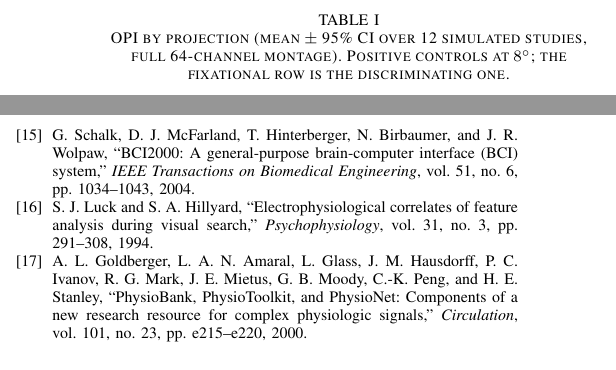
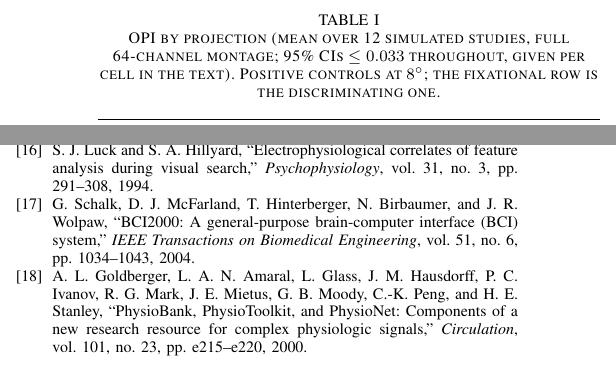
Before and after one commit to coopylee1/ocular-confound-auditor, a LaTeX paper (camera_ready/manuscript.tex): two parts of the columns of pages 4 and 6 of 6, joined at a grey line, cut so that both start at the same text. Compiled offline with pdfLaTeX.

Commit message:
Fix citation ordering, a broken sentence, and an inaccurate table caption
Three defects found by a final read-through of the camera-ready.

1. IEEE numbering violation. References must be numbered in order of first
   appearance; adding the Haufe reference at the end of the bibliography broke
   this for three entries. Haufe [18]->[15], Schalk [15]->[17], Goldberger
   [17]->[18]. Bibliography reordered programmatically from first-citation
   order and re-verified: all 18 in order, no duplicates.

2. Broken sentence in Methods D, introduced while trimming to six pages:
   "whether gaze training does work a simpler construction would not" was
   missing "that".

3. Table I caption claimed "mean +/- 95% CI" but the cells carry bare point
   estimates. Given R1's complaint was that uncertainty is not consistently
   reported, a caption promising intervals that are not shown is the worst
   version of that. Caption now states the bound (95% CIs <= 0.033, verified
   max 0.0328) and points to the per-cell values given in the text.

Also cross-checked the camera-ready against FACTCHECK.md, which lists errors
found in the original proposal by primary-source verification. None survived:
EEGOAR-Net (a fabricated tool) is absent; the false claim that EEGEyeNet has a
fixational regime is now correctly stated in the negative; the ERP CORE author
list has Stewart, not Bae; no impact factors appear. Each source was also
checked against the claim it carries.

Still 6 pages.

Co-Authored-By: Claude Opus 5 <noreply@anthropic.com>

```diff
--- a/camera_ready/manuscript.tex
+++ b/camera_ready/manuscript.tex
@@ -338,9 +338,9 @@ frontal approach visibly fails.
 
 \begin{table}[!t]
 \centering
-\caption{OPI by projection (mean $\pm$ 95\% CI over 12 simulated studies, full 64-channel
-montage). Positive controls at $8^\circ$; the fixational row is the discriminating
-one.}\label{tab:baselines}
+\caption{OPI by projection (mean over 12 simulated studies, full 64-channel montage; 95\% CIs
+$\le0.033$ throughout, given per cell in the text). Positive controls at $8^\circ$; the
+fixational row is the discriminating one.}\label{tab:baselines}
 \begin{threeparttable}
 {\small
 \begin{tabular*}{\columnwidth}{@{\extracolsep{\fill}} l cccc @{}}
@@ -645,13 +651,13 @@ E.~S. Kappenman, J.~L. Farrens, W.~Zhang, A.~X. Stewart, and S.~J. Luck, ``{ERP
+\bibitem{luck1994n2pc}
+S.~J. Luck and S.~A. Hillyard, ``Electrophysiological correlates of feature
+  analysis during visual search,'' \emph{Psychophysiology}, vol.~31, no.~3, pp.
+  291--308, 1994.
+
 \bibitem{schalk2004bci2000}
 G.~Schalk, D.~J. McFarland, T.~Hinterberger, N.~Birbaumer, and J.~R. Wolpaw,
   ``{BCI2000}: A general-purpose brain-computer interface ({BCI}) system,''
   \emph{IEEE Transactions on Biomedical Engineering}, vol.~51, no.~6, pp.
   1034--1043, 2004.
-
-\bibitem{luck1994n2pc}
-S.~J. Luck and S.~A. Hillyard, ``Electrophysiological correlates of feature
-  analysis during visual search,'' \emph{Psychophysiology}, vol.~31, no.~3, pp.
-  291--308, 1994.
 
 \bibitem{goldberger2000physionet}
 A.~L. Goldberger, L.~A.~N. Amaral, L.~Glass, J.~M. Hausdorff, P.~C. Ivanov,
```
Also changed, not shown: camera_ready/manuscript.pdf, camera_ready/manuscript.tex (16 more changed lines).
